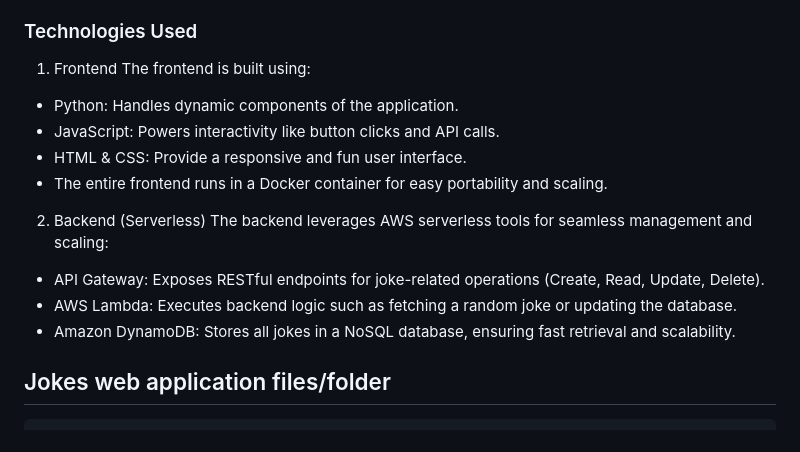
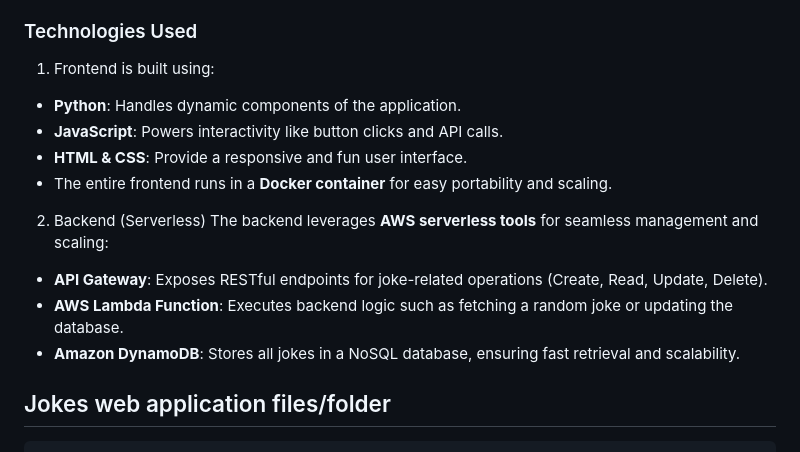
Before and after one commit to latcaa-ce-ntu/ce7-grp-2-capstone, a Markdown page: README.md, the part around the change. GitHub-like rendering.

```diff
--- a/README.md
+++ b/README.md
@@ -644,19 +644,17 @@ Imagine a simple, fun, and engaging web application designed to deliver random j
 - Delete jokes they no longer find funny.
 
 ### Technologies Used
-1. Frontend
-The frontend is built using:
-- Python: Handles dynamic components of the application.
-- JavaScript: Powers interactivity like button clicks and API calls.
-- HTML & CSS: Provide a responsive and fun user interface.
-- The entire frontend runs in a Docker container for easy portability and scaling.
+1. Frontend is built using:
+- **Python**: Handles dynamic components of the application.
+- **JavaScript**: Powers interactivity like button clicks and API calls.
+- **HTML & CSS**: Provide a responsive and fun user interface.
+- The entire frontend runs in a **Docker container** for easy portability and scaling.
 
 2. Backend (Serverless)
-The backend leverages AWS serverless tools for seamless management and scaling:
-- API Gateway: Exposes RESTful endpoints for joke-related operations (Create, Read, Update, Delete).
-- AWS Lambda: Executes backend logic such as fetching a random joke or updating the database.
-- Amazon DynamoDB: Stores all jokes in a NoSQL database, ensuring fast retrieval and scalability.
-
+The backend leverages **AWS serverless tools** for seamless management and scaling:
+- **API Gateway**: Exposes RESTful endpoints for joke-related operations (Create, Read, Update, Delete).
+- **AWS Lambda Function**: Executes backend logic such as fetching a random joke or updating the database.
+- **Amazon DynamoDB**: Stores all jokes in a NoSQL database, ensuring fast retrieval and scalability.
 
 ## Jokes web application files/folder
 
```
